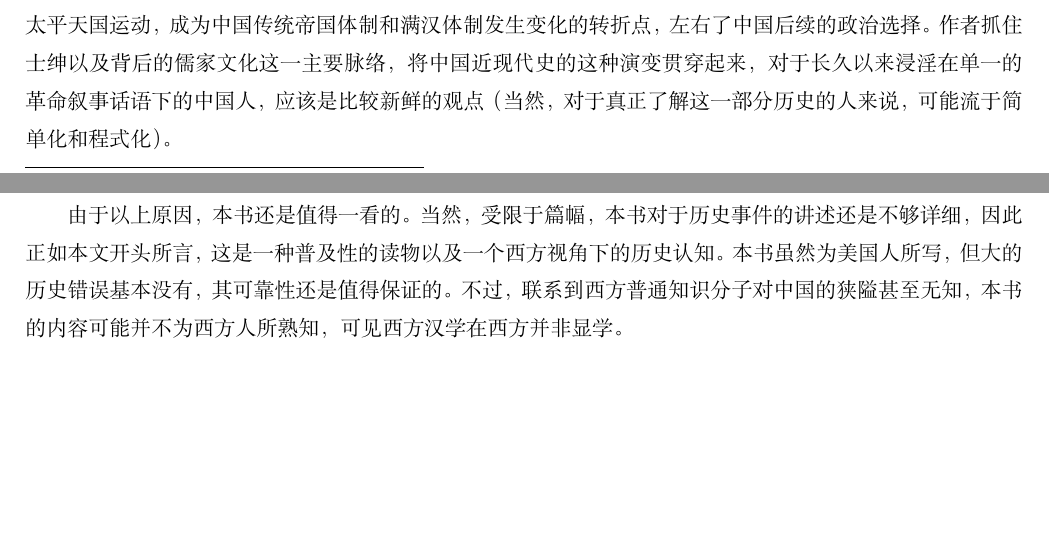
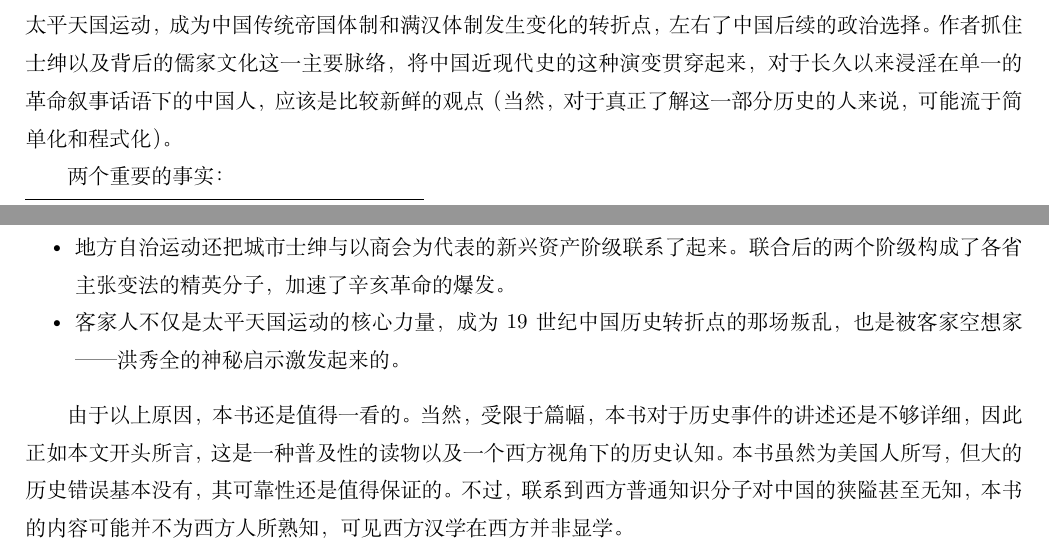
Before and after one commit to steven-ban/book_movie, a LaTeX thesis (main.tex, which reads zhdg.tex): two parts of pages 178 and 179 of 211, joined at a grey line, cut so that both start at the same text, the shorter picture padded with empty space. Compiled offline with XeLaTeX.

Commit message:
添加《中华帝国的衰落》的标注

```diff
--- a/zhdg.tex
+++ b/zhdg.tex
@@ -15,6 +15,13 @@
 
 那么本书是如何回答这个问题的呢？这本书的脉络或曰主线，是\emph{士绅这一阶级在明清社会中的作用以及不断的变化}。本书作者将士绅分为上层士绅和下层士绅，他们皆从科举制度中产生。作为直接统治阶层的主要是上层士绅，他们与皇家相合作，维持着帝国宏观层面的运转。但是，由于清朝统治者的满汉有别的思想，上层汉族士绅并不能取得独立的地位，他们的权力被牢牢地控制在满族人手里。下层士绅被拒绝在帝国的官员队伍之外，只能依附在中央和地方体制下充当塾师、讼师和小吏的角色。然而，清朝人口的快速增长和土地的紧缺，导致基层治理能力的相对不足，他们渐渐开始在基层活跃。太平天国\footnote{至少前期主要是客家人的联结，这一点让人很意外。}的爆发和随之而来的捻军、回乱、新疆叛乱等一系列社会危机，八旗绿营的逐渐腐朽，使得清王朝不得不依赖于汉族上层士绅组织的地方团练。这些士绅与下级士绅通过乡谊的连接，逐渐控制了地方的事权、税权和兵权，成为汉族士绅崛起的依靠。太平天国运动，成为中国传统帝国体制和满汉体制发生变化的转折点，左右了中国后续的政治选择。作者抓住士绅以及背后的儒家文化这一主要脉络，将中国近现代史的这种演变贯穿起来，对于长久以来浸淫在单一的革命叙事话语下的中国人，应该是比较新鲜的观点（当然，对于真正了解这一部分历史的人来说，可能流于简单化和程式化）。
 
+两个重要的事实：
+\begin{itemize*}
+	\item 地方自治运动还把城市士绅与以商会为代表的新兴资产阶级联系了起来。联合后的两个阶级构成了各省主张变法的精英分子，加速了辛亥革命的爆发。
+	\item 客家人不仅是太平天国运动的核心力量，成为19世纪中国历史转折点的那场叛乱，也是被客家空想家——洪秀全的神秘启示激发起来的。
+\end{itemize*}
+
+
 由于以上原因，本书还是值得一看的。当然，受限于篇幅，本书对于历史事件的讲述还是不够详细，因此正如本文开头所言，这是一种普及性的读物以及一个西方视角下的历史认知。本书虽然为美国人所写，但大的历史错误基本没有，其可靠性还是值得保证的。不过，联系到西方普通知识分子对中国的狭隘甚至无知，本书的内容可能并不为西方人所熟知，可见西方汉学在西方并非显学。
 
 评分：7/10。
```
